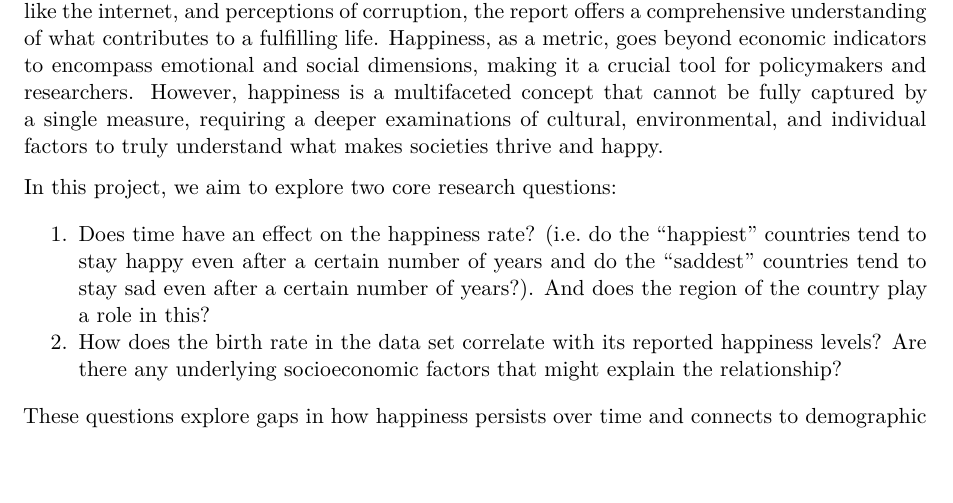
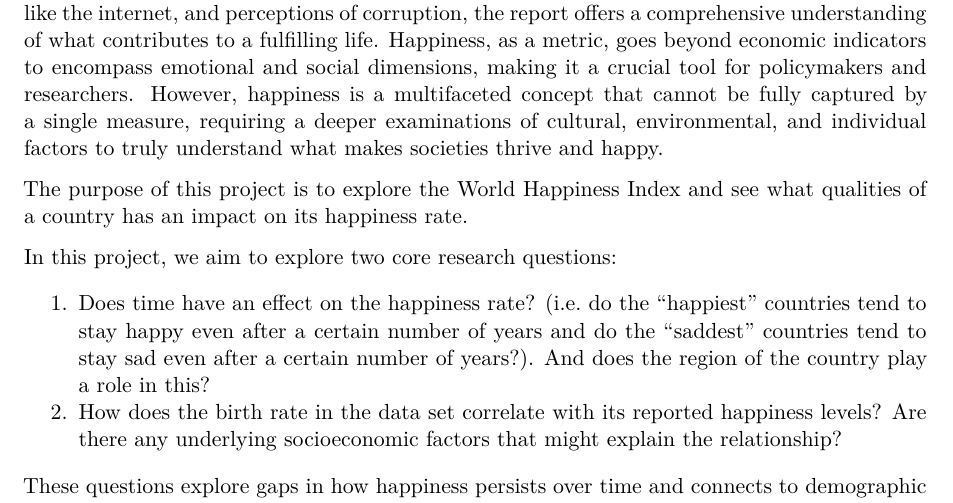
Before and after one commit to Stat184-Spring2025/Sec1_FP_Shania_Sree_Lauren, a Quarto document (final_project.qmd): part of page 1 of 27, cut so that both start at the same text, the shorter picture padded with empty space. Rendered offline with R 4.5, knitr and Pandoc in place of Quarto, then LaTeX, with nearby package versions.

Commit message:
Update final_project.qmd
edits to narrative text

```diff
--- a/final_project.qmd
+++ b/final_project.qmd
@@ -30,6 +30,8 @@ code-appendix: true
 Sree is responsible for all narrative text. Shania is responsible for the README and Visualization One - Line Plot of Happiness Score over time between the Top Five and Bottom Five Countries. Lauren is responsible for all other code except for Visualization One.
 
 The World Happiness Report is a landmark global survey that measures and ranks the happiness levels of nations, providing valuable insights into the well-being of populations worldwide. By analyzing factors such as GDP per capita, birth rate, freedom, people with access to resources like the internet, and perceptions of corruption, the report offers a comprehensive understanding of what contributes to a fulfilling life. Happiness, as a metric, goes beyond economic indicators to encompass emotional and social dimensions, making it a crucial tool for policymakers and researchers. However, happiness is a multifaceted concept that cannot be fully captured by a single measure, requiring a deeper examinations of cultural, environmental, and individual factors to truly understand what makes societies thrive and happy.
+
+The purpose of this project is to explore the World Happiness Index and see what qualities of a country has an impact on its happiness rate.
 
 In this project, we aim to explore two core research questions:
 
```
